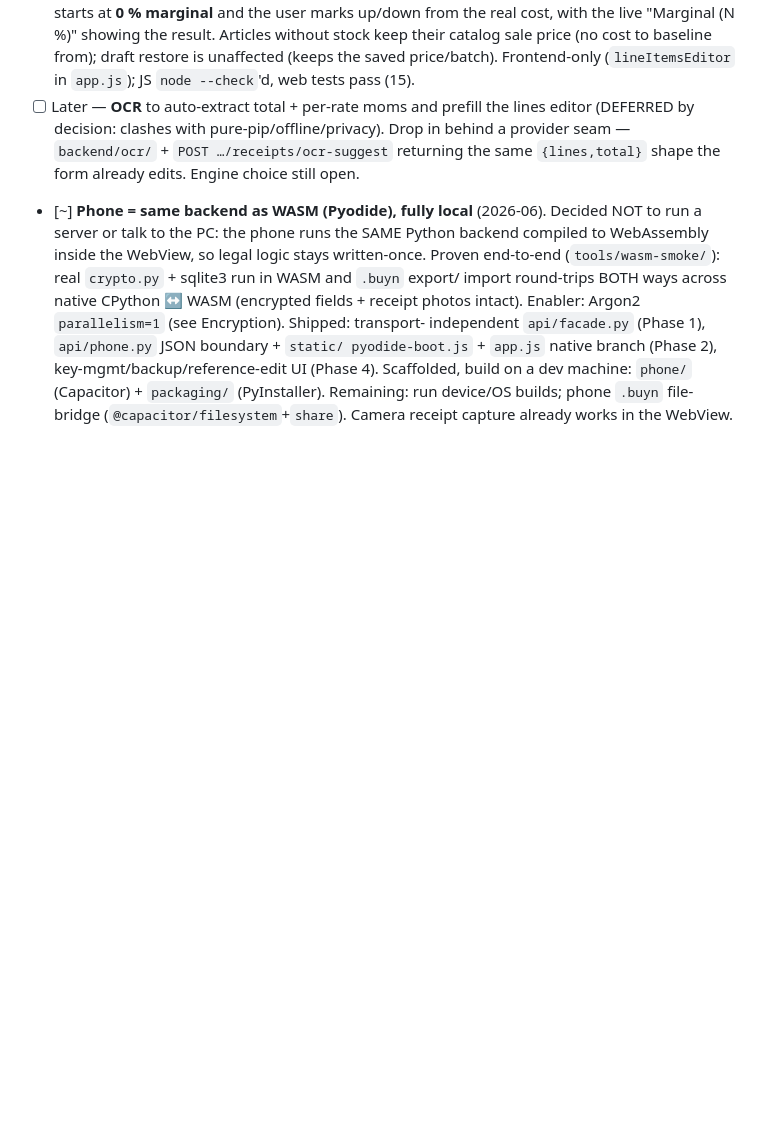
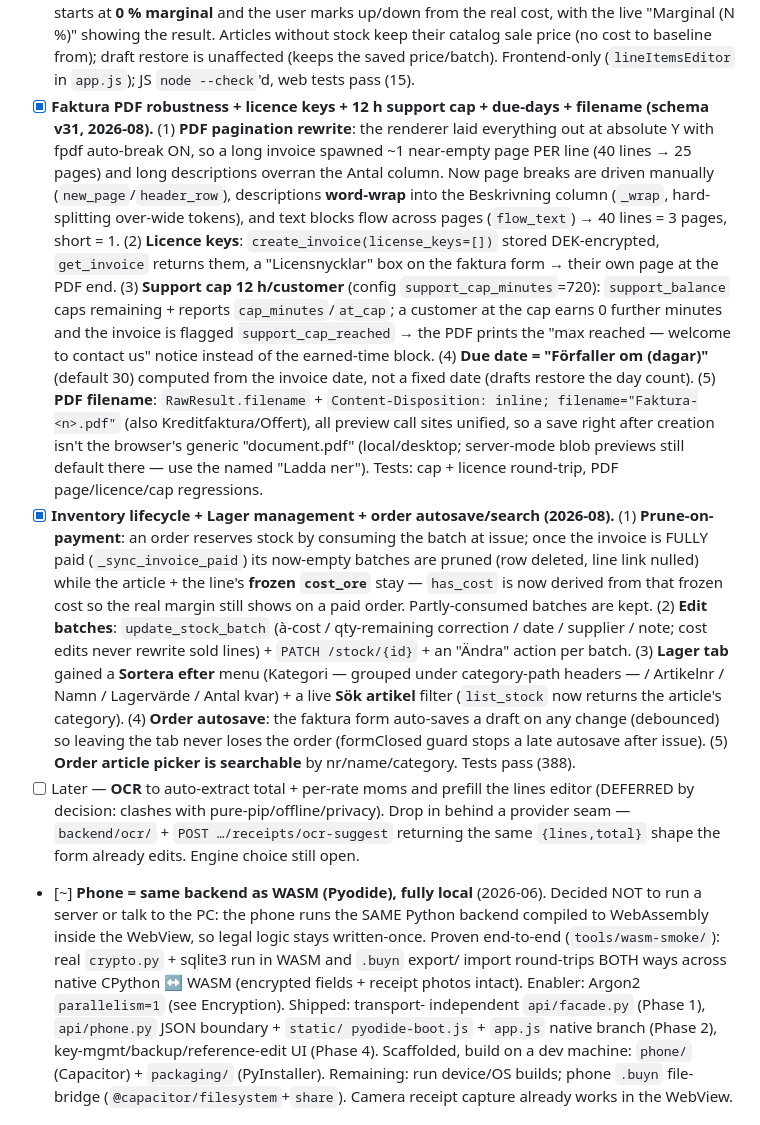
Before and after one commit to Gurglamesh/BokYup, a Markdown page: CLAUDE.md, the part around the change. Rendered like a GitHub page; blank space fills up the shorter version.

Commit message:
docs: build log for PDF fixes, licence keys, support cap, inventory + orders
Co-Authored-By: Claude Opus 4.8 <noreply@anthropic.com>
Claude-Session: https://claude.ai/code/session_01D28E1aVaDF7mt6RNAPTxrm

```diff
--- a/CLAUDE.md
+++ b/CLAUDE.md
@@ -697,6 +697,39 @@ Envelope encryption, pure-Python (`argon2-cffi` + `cryptography`):
       result. Articles without stock keep their catalog sale price (no cost to baseline from);
       draft restore is unaffected (keeps the saved price/batch). Frontend-only
       (`lineItemsEditor` in `app.js`); JS `node --check`'d, web tests pass (15).
+- [x] **Faktura PDF robustness + licence keys + 12 h support cap + due-days + filename
+      (schema v31, 2026-08).** (1) **PDF pagination rewrite**: the renderer laid everything
+      out at absolute Y with fpdf auto-break ON, so a long invoice spawned ~1 near-empty page
+      PER line (40 lines → 25 pages) and long descriptions overran the Antal column. Now
+      page breaks are driven manually (`new_page`/`header_row`), descriptions **word-wrap**
+      into the Beskrivning column (`_wrap`, hard-splitting over-wide tokens), and text blocks
+      flow across pages (`flow_text`) → 40 lines = 3 pages, short = 1. (2) **Licence keys**:
+      `create_invoice(license_keys=[])` stored DEK-encrypted, `get_invoice` returns them, a
+      "Licensnycklar" box on the faktura form → their own page at the PDF end. (3) **Support
+      cap 12 h/customer** (config `support_cap_minutes`=720): `support_balance` caps remaining
+      + reports `cap_minutes`/`at_cap`; a customer at the cap earns 0 further minutes and the
+      invoice is flagged `support_cap_reached` → the PDF prints the "max reached — welcome to
+      contact us" notice instead of the earned-time block. (4) **Due date = "Förfaller om
+      (dagar)"** (default 30) computed from the invoice date, not a fixed date (drafts restore
+      the day count). (5) **PDF filename**: `RawResult.filename` + `Content-Disposition:
+      inline; filename="Faktura-<n>.pdf"` (also Kreditfaktura/Offert), all preview call sites
+      unified, so a save right after creation isn't the browser's generic "document.pdf"
+      (local/desktop; server-mode blob previews still default there — use the named "Ladda
+      ner"). Tests: cap + licence round-trip, PDF page/licence/cap regressions.
+- [x] **Inventory lifecycle + Lager management + order autosave/search (2026-08).** (1)
+      **Prune-on-payment**: an order reserves stock by consuming the batch at issue; once the
+      invoice is FULLY paid (`_sync_invoice_paid`) its now-empty batches are pruned (row
+      deleted, line link nulled) while the article + the line's **frozen `cost_ore`** stay —
+      `has_cost` is now derived from that frozen cost so the real margin still shows on a paid
+      order. Partly-consumed batches are kept. (2) **Edit batches**: `update_stock_batch`
+      (à-cost / qty-remaining correction / date / supplier / note; cost edits never rewrite
+      sold lines) + `PATCH /stock/{id}` + an "Ändra" action per batch. (3) **Lager tab** gained
+      a **Sortera efter** menu (Kategori — grouped under category-path headers — / Artikelnr /
+      Namn / Lagervärde / Antal kvar) + a live **Sök artikel** filter (`list_stock` now returns
+      the article's category). (4) **Order autosave**: the faktura form auto-saves a draft on
+      any change (debounced) so leaving the tab never loses the order (formClosed guard stops a
+      late autosave after issue). (5) **Order article picker is searchable** by nr/name/category.
+      Tests pass (388).
 - [ ] Later — **OCR** to auto-extract total + per-rate moms and prefill the lines editor
       (DEFERRED by decision: clashes with pure-pip/offline/privacy). Drop in behind a
       provider seam — `backend/ocr/` + `POST …/receipts/ocr-suggest` returning the same
```
